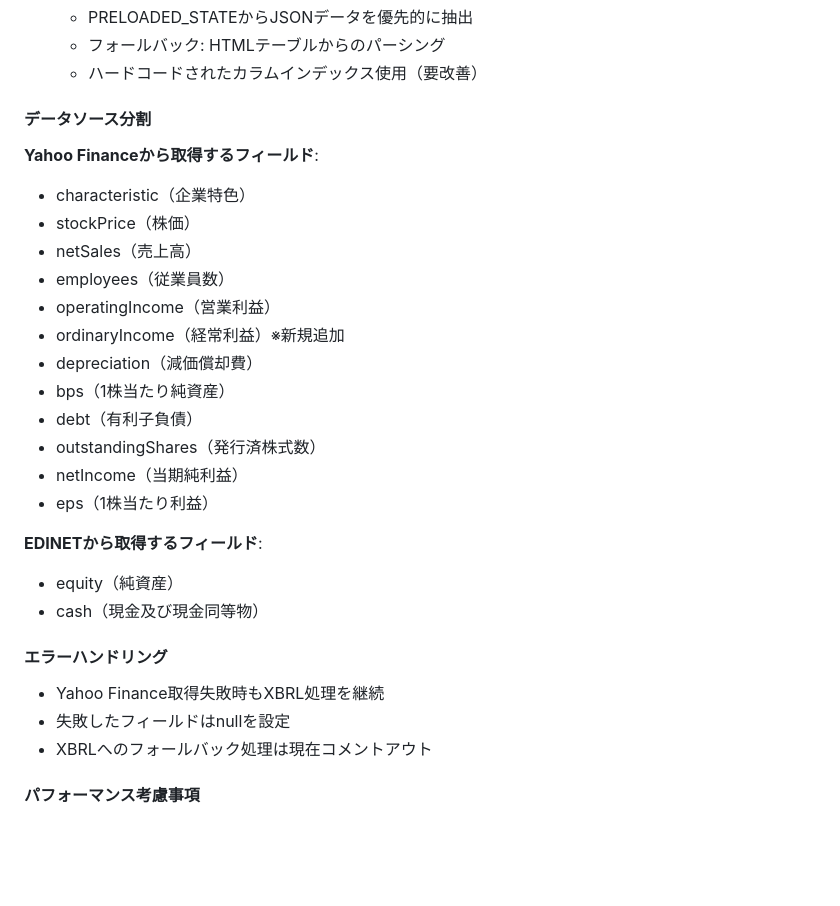
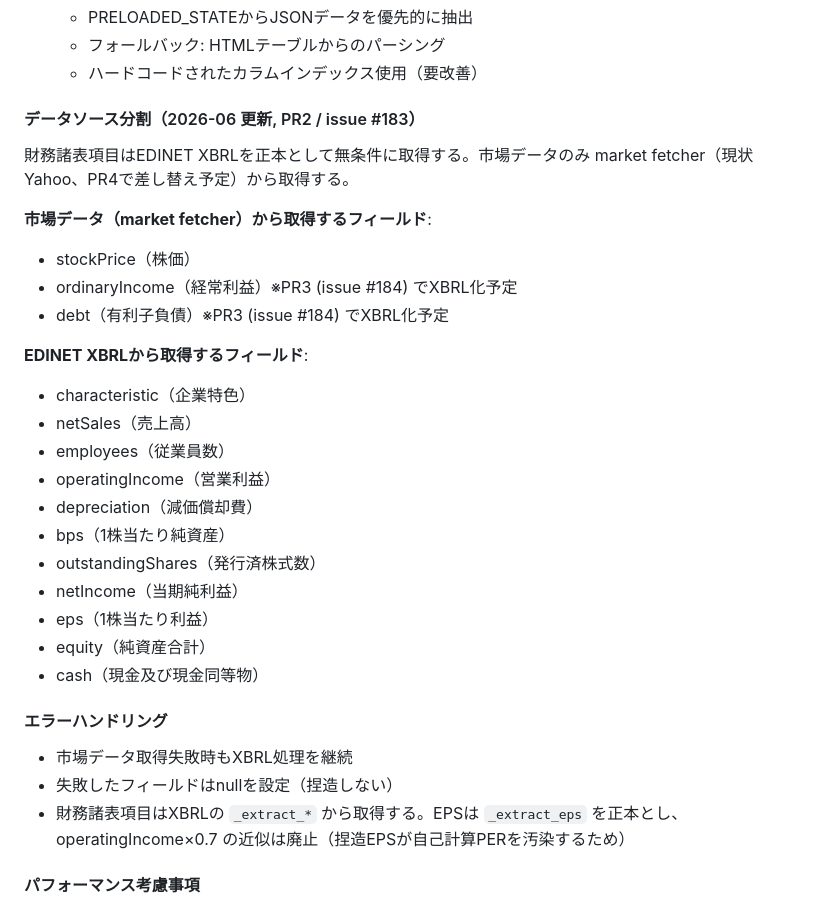
Before and after one commit to mikanmarusan/edinet, a Markdown page: docs/architecture.md, the part around one of its changes. Rendered like a GitHub page; blank space fills up the shorter version.

Commit message:
docs(architecture): sync specs to 530e5e3..802f64d implementation

```diff
--- a/docs/architecture.md
+++ b/docs/architecture.md
@@ -150,29 +150,32 @@ else:
   - フォールバック: HTMLテーブルからのパーシング
   - ハードコードされたカラムインデックス使用（要改善）
 
-#### データソース分割
-**Yahoo Financeから取得するフィールド**:
+#### データソース分割（2026-06 更新, PR2 / issue #183）
+
+財務諸表項目はEDINET XBRLを正本として無条件に取得する。市場データのみ market fetcher（現状Yahoo、PR4で差し替え予定）から取得する。
+
+**市場データ（market fetcher）から取得するフィールド**:
+- stockPrice（株価）
+- ordinaryIncome（経常利益）※PR3 (issue #184) でXBRL化予定
+- debt（有利子負債）※PR3 (issue #184) でXBRL化予定
+
+**EDINET XBRLから取得するフィールド**:
 - characteristic（企業特色）
-- stockPrice（株価）
 - netSales（売上高）
 - employees（従業員数）
 - operatingIncome（営業利益）
-- ordinaryIncome（経常利益）※新規追加
 - depreciation（減価償却費）
 - bps（1株当たり純資産）
-- debt（有利子負債）
 - outstandingShares（発行済株式数）
 - netIncome（当期純利益）
 - eps（1株当たり利益）
-
-**EDINETから取得するフィールド**:
-- equity（純資産）
+- equity（純資産合計）
 - cash（現金及び現金同等物）
 
 #### エラーハンドリング
-- Yahoo Finance取得失敗時もXBRL処理を継続
-- 失敗したフィールドはnullを設定
-- XBRLへのフォールバック処理は現在コメントアウト
+- 市場データ取得失敗時もXBRL処理を継続
+- 失敗したフィールドはnullを設定（捏造しない）
+- 財務諸表項目はXBRLの `_extract_*` から取得する。EPSは `_extract_eps` を正本とし、operatingIncome×0.7 の近似は廃止（捏造EPSが自己計算PERを汚染するため）
 
 #### パフォーマンス考慮事項
 - 現在: 企業ごとに新規ブラウザインスタンスを起動
```
Also changed, not shown: other parts of docs/architecture.md (+1 -1 lines).
